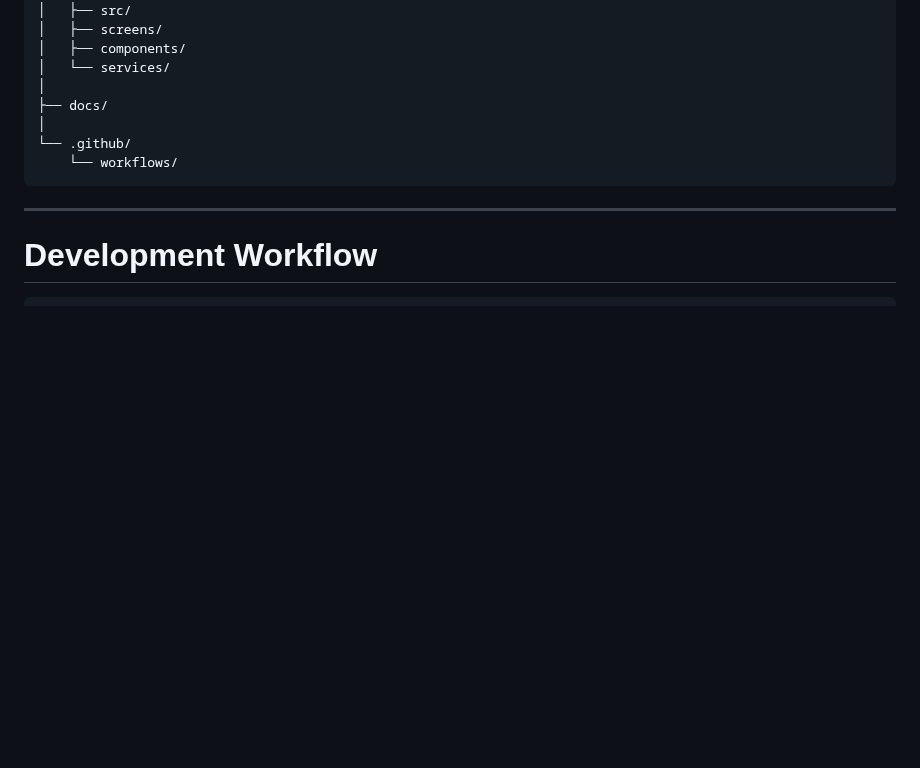
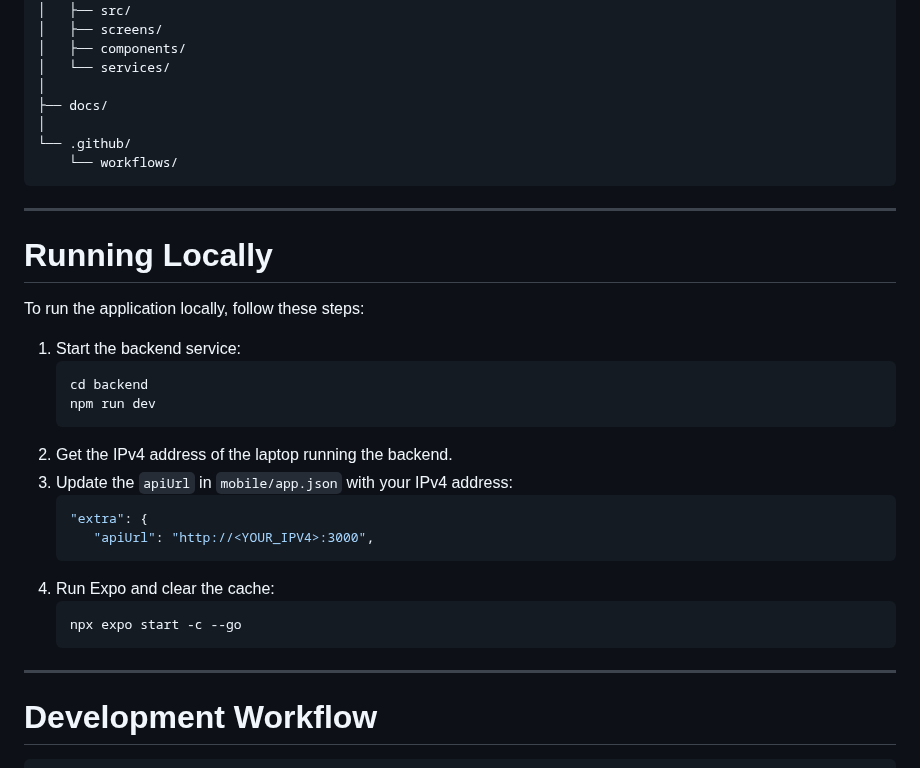
Before and after one commit to thanhdatttt/RoSi-Home, a Markdown page: README.md, the part around the change. Drawn GitHub-style; blank space fills up the shorter version.

Commit message:
update: README

````diff
--- a/README.md
+++ b/README.md
@@ -268,6 +268,28 @@ rosihome/
 
 ---
 
+# Running Locally
+
+To run the application locally, follow these steps:
+
+1. Start the backend service:
+   ```bash
+   cd backend
+   npm run dev
+   ```
+2. Get the IPv4 address of the laptop running the backend.
+3. Update the `apiUrl` in `mobile/app.json` with your IPv4 address:
+   ```json
+   "extra": {
+      "apiUrl": "http://<YOUR_IPV4>:3000",
+   ```
+4. Run Expo and clear the cache:
+   ```bash
+   npx expo start -c --go
+   ```
+
+---
+
 # Development Workflow
 
 ```text
````
